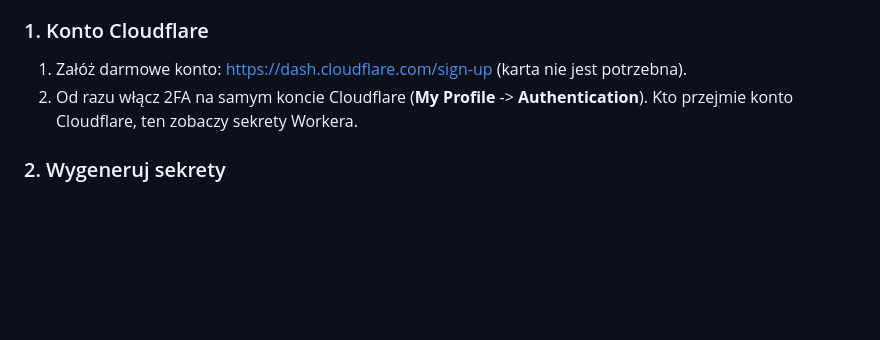
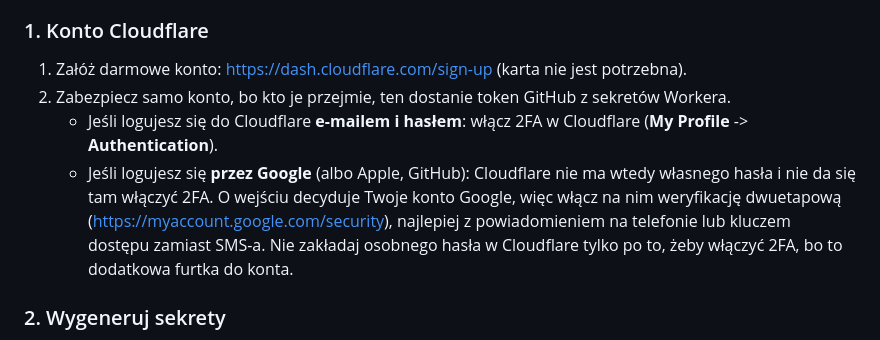
Before and after one commit to 369shoter/369shoter.github.io, a Markdown page: worker/README.md, the part around the change. Drawn GitHub-style; blank space fills up the shorter version.

Commit message:
Explain account security for Cloudflare logins made through Google
Co-Authored-By: Claude Sonnet 5.5 <noreply@anthropic.com>
Claude-Session: https://claude.ai/code/session_015qS3zw4QnskopSeQMD39CT

```diff
--- a/worker/README.md
+++ b/worker/README.md
@@ -24,8 +24,14 @@ Nazwy przycisków w Cloudflare czasem się zmieniają, ale kolejność jest taka
 ### 1. Konto Cloudflare
 
 1. Załóż darmowe konto: https://dash.cloudflare.com/sign-up (karta nie jest potrzebna).
-2. Od razu włącz 2FA na samym koncie Cloudflare (**My Profile** -> **Authentication**). Kto przejmie
-   konto Cloudflare, ten zobaczy sekrety Workera.
+2. Zabezpiecz samo konto, bo kto je przejmie, ten dostanie token GitHub z sekretów Workera.
+   - Jeśli logujesz się do Cloudflare **e-mailem i hasłem**: włącz 2FA w Cloudflare
+     (**My Profile** -> **Authentication**).
+   - Jeśli logujesz się **przez Google** (albo Apple, GitHub): Cloudflare nie ma wtedy własnego hasła
+     i nie da się tam włączyć 2FA. O wejściu decyduje Twoje konto Google, więc włącz na nim
+     weryfikację dwuetapową (https://myaccount.google.com/security), najlepiej z powiadomieniem
+     na telefonie lub kluczem dostępu zamiast SMS-a. Nie zakładaj osobnego hasła w Cloudflare
+     tylko po to, żeby włączyć 2FA, bo to dodatkowa furtka do konta.
 
 ### 2. Wygeneruj sekrety
 
```
